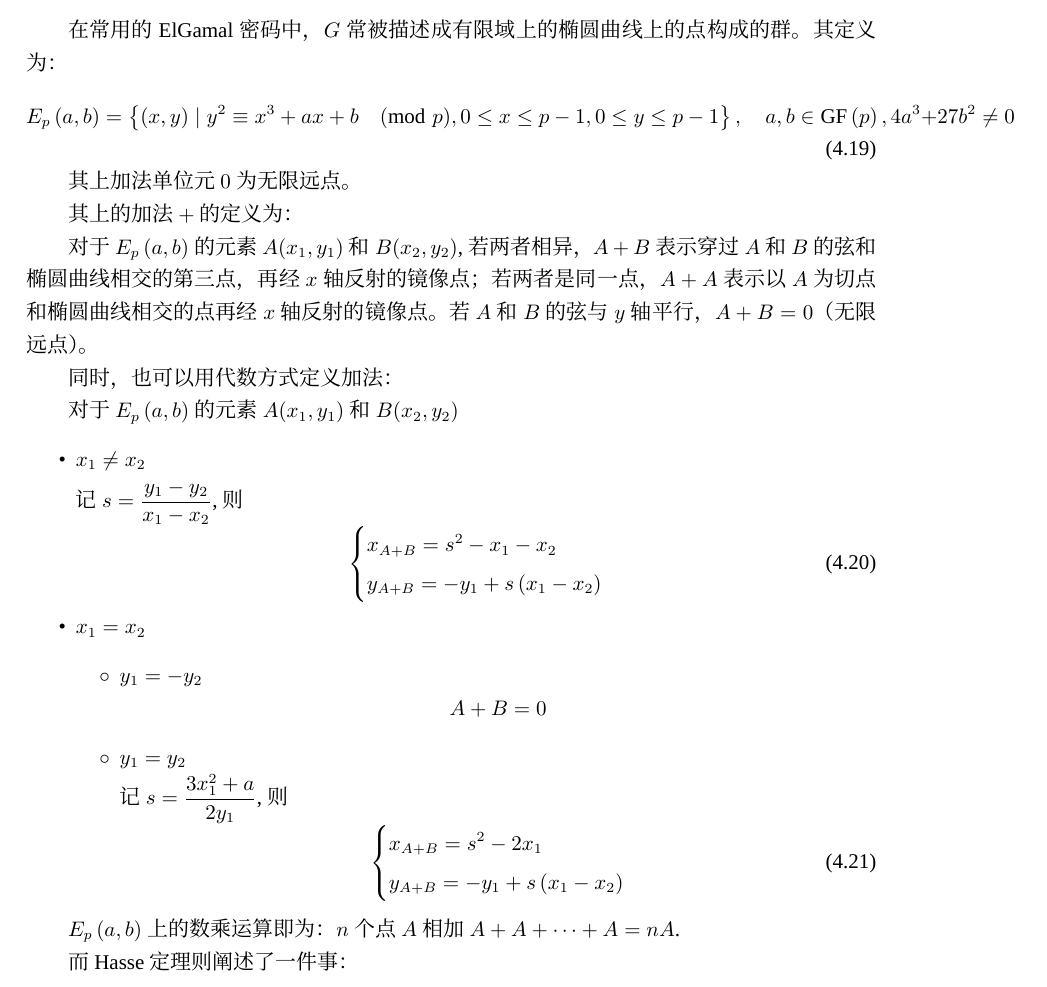
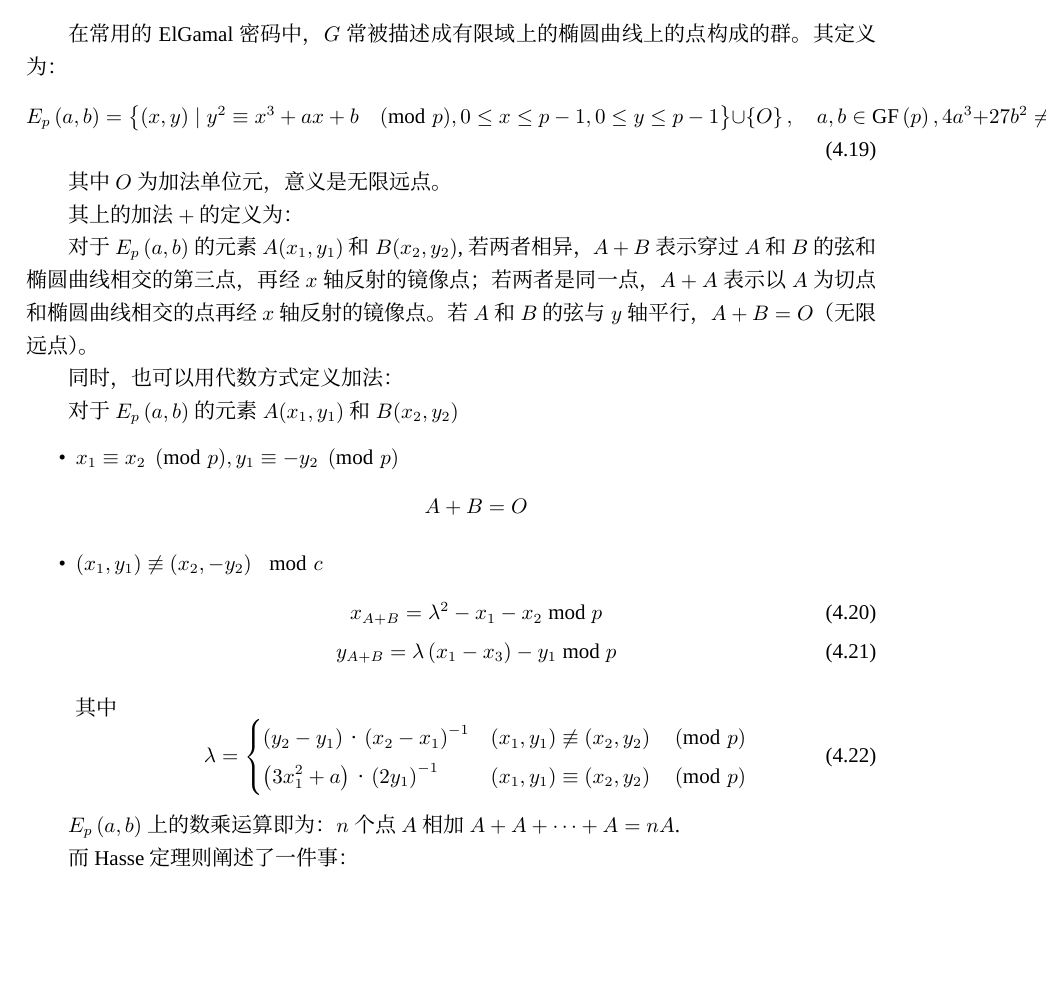
Before and after one commit to Evian-Zhang/Introduction-to-modern-cryptography, a LaTeX document (现代密码学简介.tex, which reads chapters/chapter_4/公钥密码.tex): part of page 68 of 69, cut so that both start at the same text, the shorter picture padded with empty space. Compiled offline with XeLaTeX; a missing font is replaced by an installed copy or a similar font.

Commit message:
change formular to calculate addition in elliptic curve

```diff
--- a/chapters/chapter_4/公钥密码.tex
+++ b/chapters/chapter_4/公钥密码.tex
@@ -443,30 +443,27 @@ c^d\equiv m^{ed}\equiv m^{k\varphi(n)+1}\pmod{n}
 \subsubsection{椭圆曲线}
 在常用的ElGamal密码中，$G$常被描述成有限域上的椭圆曲线上的点构成的群。其定义为：
 \begin{equation}
-E_p\pth{a, b}=\brace{\pth{x, y}\mid y^2\equiv x^3+ax+b\pmod{p}, 0\leq x\leq p-1, 0\leq y\leq p-1},\quad a,b\in\GF\pth{p}, 4a^3+27b^2\neq 0
+E_p\pth{a, b}=\brace{\pth{x, y}\mid y^2\equiv x^3+ax+b\pmod{p}, 0\leq x\leq p-1, 0\leq y\leq p-1}\cup \brace{O},\quad a,b\in\GF\pth{p}, 4a^3+27b^2\neq 0
 \end{equation}
 
-其上加法单位元$0$为无限远点。\par
+其中$O$为加法单位元，意义是无限远点。\par
 其上的加法$+$的定义为：\par
-对于$E_p\pth{a, b}$的元素$A(x_1, y_1)$和$B(x_2, y_2)$, 若两者相异，$A+B$表示穿过$A$和$B$的弦和椭圆曲线相交的第三点，再经$x$轴反射的镜像点；若两者是同一点，$A+A$表示以$A$为切点和椭圆曲线相交的点再经$x$轴反射的镜像点。若$A$和$B$的弦与$y$轴平行，$A+B=0$（无限远点）。\par
+对于$E_p\pth{a, b}$的元素$A(x_1, y_1)$和$B(x_2, y_2)$, 若两者相异，$A+B$表示穿过$A$和$B$的弦和椭圆曲线相交的第三点，再经$x$轴反射的镜像点；若两者是同一点，$A+A$表示以$A$为切点和椭圆曲线相交的点再经$x$轴反射的镜像点。若$A$和$B$的弦与$y$轴平行，$A+B=O$（无限远点）。\par
 同时，也可以用代数方式定义加法：\par
 对于$E_p\pth{a, b}$的元素$A(x_1, y_1)$和$B(x_2, y_2)$
 \begin{itemize}
-	\item $x_1\neq x_2$\par
-	记$\ext s=\frac{y_1-y_2}{x_1-x_2}$, 则
+	\item $x_1\equiv x_2\pmod{p}, y_1\equiv -y_2\pmod{p}$
+	\[A+B=O\]
+	\item $\pth{x_1, y_1}\not\equiv\pth{x_2, -y_2}\mod{c}$
+	\begin{gather}
+	x_{A+B}=\lambda^2-x_1-x_2\bmod{p}\\
+	y_{A+B}=\lambda\pth{x_1-x_3}-y_1\bmod{p}
+	\end{gather}
+
+	其中
 	\begin{equation}
-	\begin{dcases}x_{A+B}=s^2-x_1-x_2\\y_{A+B}=-y_1+s\pth{x_1-x_2}\end{dcases}
+	\lambda=\begin{dcases}\pth{y_2-y_1}\cdot\pth{x_2-x_1}^{-1}&\pth{x_1, y_1}\not\equiv \pth{x_2, y_2}\pmod{p}\\\pth{3x_1^2+a}\cdot\pth{2y_1}^{-1}&\pth{x_1, y_1}\equiv\pth{x_2, y_2}\pmod{p}\end{dcases}
 	\end{equation}
-	\item $x_1=x_2$
-	\begin{itemize}
-		\item $y_1=-y_2$
-		\[A+B=0\]
-		\item $y_1=y_2$\par
-		记$\ext s=\frac{3x_1^2+a}{2y_1}$, 则
-		\begin{equation}
-		\begin{dcases}x_{A+B}=s^2-2x_1\\y_{A+B}=-y_1+s\pth{x_1-x_2}\end{dcases}
-		\end{equation}
-	\end{itemize}
 \end{itemize}
 
 $E_p\pth{a, b}$上的数乘运算即为：$n$个点$A$相加$A+A+\cdots +A=nA$.\par
```
Also changed, not shown: 现代密码学简介.pdf.
